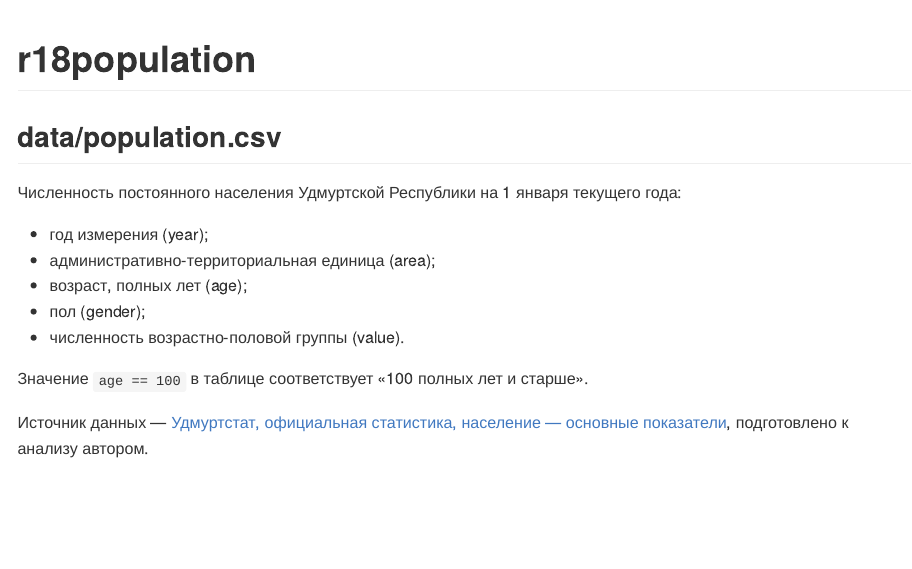
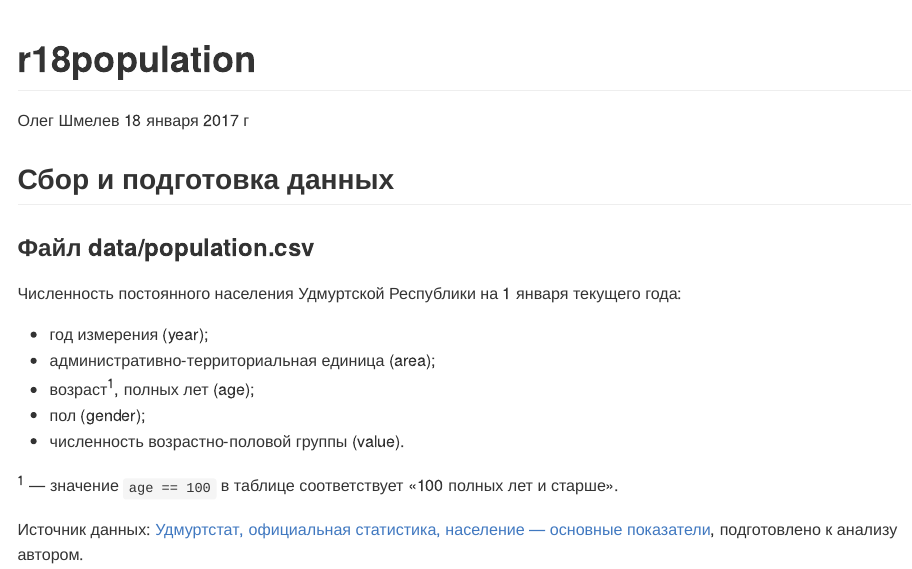
Before and after one commit to Jagoosh/r18population, an R Markdown document (README.Rmd): the page in a window 1100 px wide, from its top. The pictures show the output file README.md that the author committed with the source, drawn offline in the style of GitHub.

Commit message:
Изменена структура README.Rmd

````diff
--- a/README.Rmd
+++ b/README.Rmd
@@ -1,10 +1,13 @@
 ---
+title: "r18population"
+author: "Олег Шмелев"
+date: '18 января 2017 г '
 output: github_document
 ---
 
 <!-- README.md is generated from README.Rmd. Please edit that file -->
 
-```{r, echo = FALSE}
+```{r setup_project, echo = FALSE, message = FALSE, warning = FALSE}
 knitr::opts_chunk$set(
   echo = FALSE,
   message = FALSE,
@@ -15,31 +24,25 @@ knitr::opts_chunk$set(
 ```
 
-# r18population
+## Сбор и подготовка данных
 
-```{r}
-library(tidyverse)
+```{r read_data}
+population <- read_csv("data/population.csv")
 ```
 
-
-## data/population.csv
-
-```{r}
-population <- read_csv("data/population.csv")
-```
+### Файл data/population.csv
 
 Численность постоянного населения Удмуртской Республики
 на 1 января текущего года:
 
 - год измерения (year);
 - административно-территориальная единица (area);
-- возраст, полных лет (age);
+- возраст^1^, полных лет (age);
 - пол (gender);
 - численность возрастно-половой группы (value).
 
-Значение `age == 100` в таблице соответствует «100 полных лет и старше».
+^1^ — значение `age == 100` в таблице соответствует «100 полных лет и старше».
 
-Источник данных —
-[Удмуртстат, официальная статистика, население — основные показатели](http://udmstat.gks.ru/wps/wcm/connect/rosstat_ts/udmstat/ru/statistics/population/), подготовлено к анализу автором.
+Источник данных: [Удмуртстат, официальная статистика, население — основные показатели](http://udmstat.gks.ru/wps/wcm/connect/rosstat_ts/udmstat/ru/statistics/population/), подготовлено к анализу автором.
 
 - [Возрастно-половой состав населения МО УР на 1 января 2016](http://udmstat.gks.ru/wps/wcm/connect/rosstat_ts/udmstat/resources/19c45b804f7e1ac09445d68250d62a05/%D0%92%D0%BE%D0%B7%D1%80_%D0%9C%D0%9E_2016.pdf);
 - [Возрастно-половой состав населения МО УР на 1 января 2015](http://udmstat.gks.ru/wps/wcm/connect/rosstat_ts/udmstat/resources/ee05e1004b5aa20db9cdb94e4d05559c/%D0%92%D0%BE%D0%B7%D1%80_%D0%9C%D0%9E_2015.pdf);
````
Also changed, not shown: README.md, README.Rmd (6 more changed lines).
